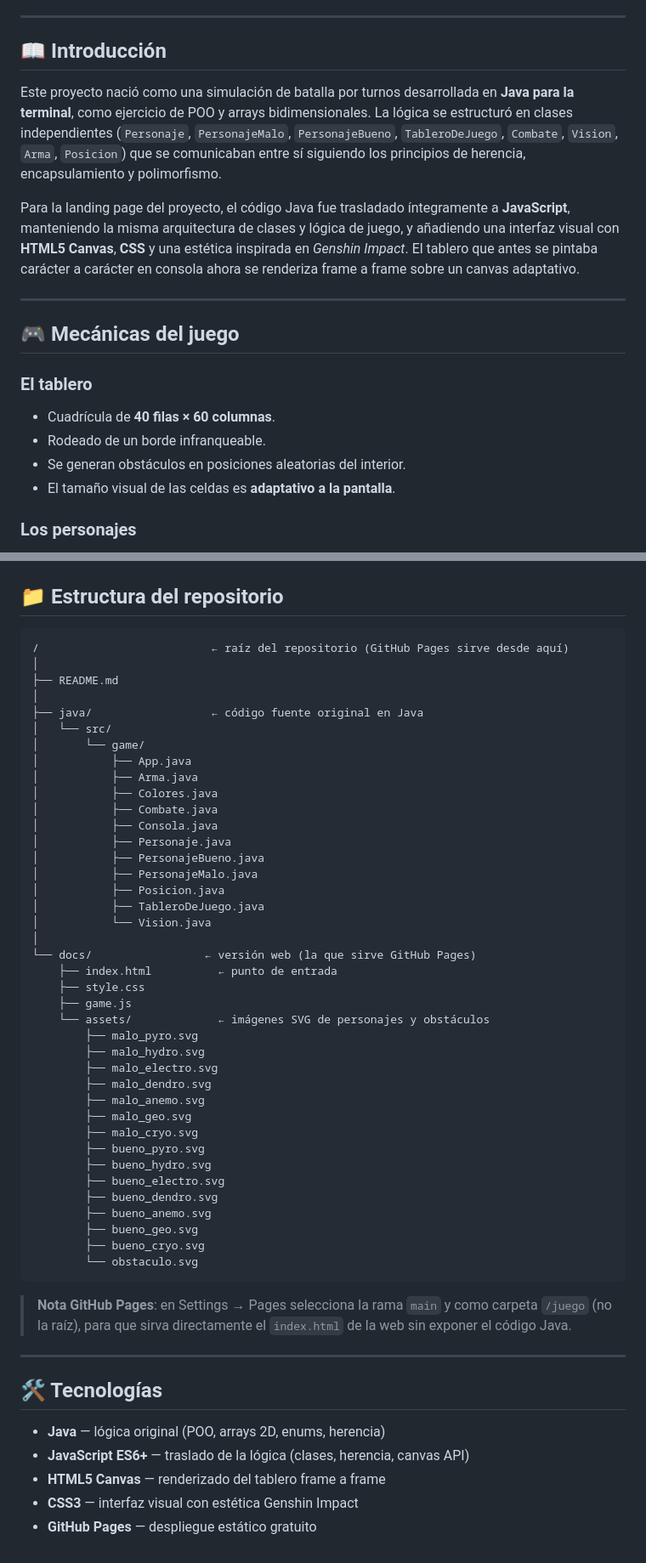
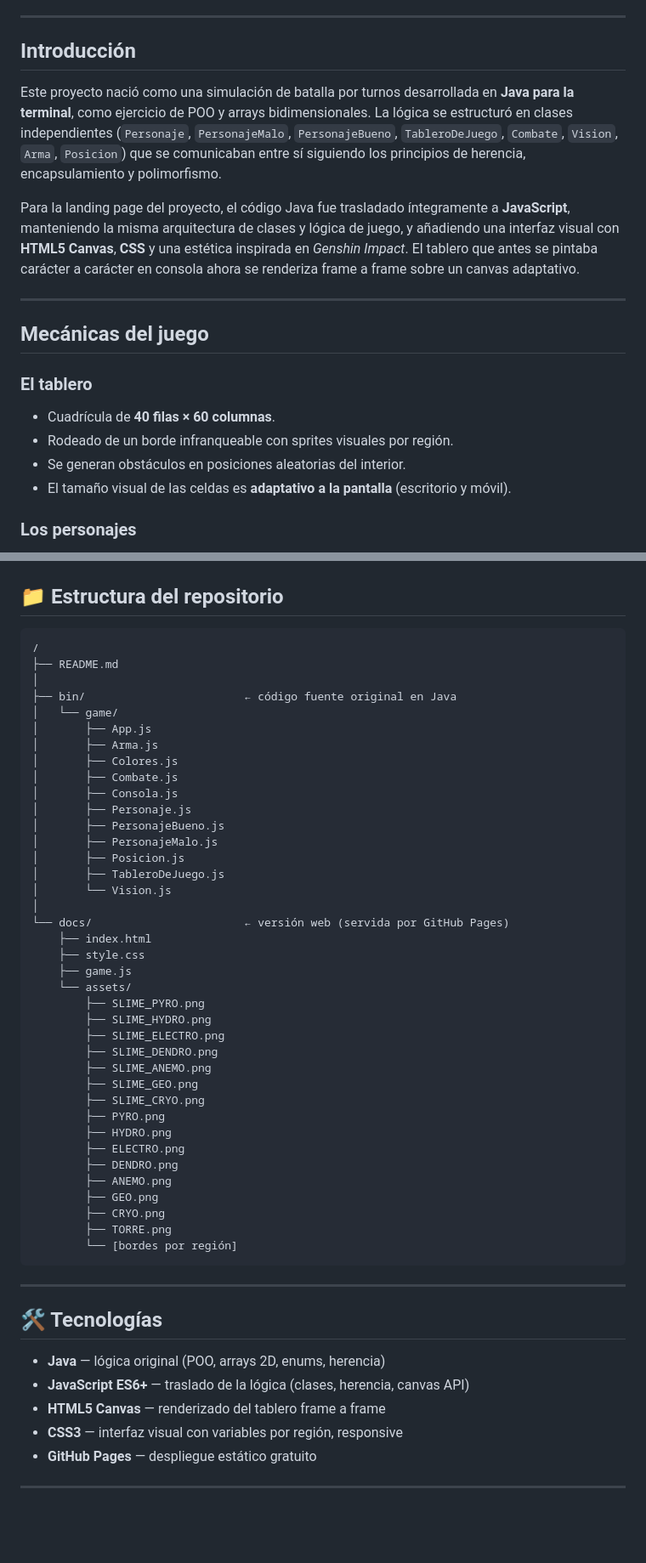
Before and after one commit to Haru-jzmPRG/proyecto-juego-js, a Markdown page: README.md, 2 parts joined by grey strips. Shown at 85% size. Drawn GitHub-style; blank space fills up the shorter version.

````diff
--- a/README.md
+++ b/README.md
@@ -6,6 +8,6 @@
 ---
 
-## 📖 Introducción
+## Introducción
 
 Este proyecto nació como una simulación de batalla por turnos desarrollada en **Java para la terminal**, como ejercicio de POO y arrays bidimensionales. La lógica se estructuró en clases independientes (`Personaje`, `PersonajeMalo`, `PersonajeBueno`, `TableroDeJuego`, `Combate`, `Vision`, `Arma`, `Posicion`) que se comunicaban entre sí siguiendo los principios de herencia, encapsulamiento y polimorfismo.
 
@@ -13,13 +15,13 @@ Para la landing page del proyecto, el código Java fue trasladado íntegramente
 
 ---
 
-## 🎮 Mecánicas del juego
+## Mecánicas del juego
 
 ### El tablero
 - Cuadrícula de **40 filas × 60 columnas**.
-- Rodeado de un borde infranqueable.
+- Rodeado de un borde infranqueable con sprites visuales por región.
 - Se generan obstáculos en posiciones aleatorias del interior.
-- El tamaño visual de las celdas es **adaptativo a la pantalla**.
+- El tamaño visual de las celdas es **adaptativo a la pantalla** (escritorio y móvil).
 
 ### Los personajes
 Hay dos facciones: **malos** (Facción Oscura) y **buenos** (Facción de la Luz). Cada personaje recibe al crearse:
@@ -114,48 +208,45 @@ Espada → Catalizador → Arco → Lanza → Mandoble → Espada
 ## 📁 Estructura del repositorio
 
 ```
-/                          ← raíz del repositorio (GitHub Pages sirve desde aquí)
-│
+/
 ├── README.md
 │
-├── java/                  ← código fuente original en Java
-│   └── src/
-│       └── game/
-│           ├── App.java
-│           ├── Arma.java
-│           ├── Colores.java
-│           ├── Combate.java
-│           ├── Consola.java
-│           ├── Personaje.java
-│           ├── PersonajeBueno.java
-│           ├── PersonajeMalo.java
-│           ├── Posicion.java
-│           ├── TableroDeJuego.java
-│           └── Vision.java
+├── bin/                        ← código fuente original en Java
+│   └── game/
+│       ├── App.js
+│       ├── Arma.js
+│       ├── Colores.js
+│       ├── Combate.js
+│       ├── Consola.js
+│       ├── Personaje.js
+│       ├── PersonajeBueno.js
+│       ├── PersonajeMalo.js
+│       ├── Posicion.js
+│       ├── TableroDeJuego.js
+│       └── Vision.js
 │
-└── docs/                 ← versión web (la que sirve GitHub Pages)
-    ├── index.html          ← punto de entrada
+└── docs/                       ← versión web (servida por GitHub Pages)
+    ├── index.html
     ├── style.css
     ├── game.js
-    └── assets/             ← imágenes SVG de personajes y obstáculos
-        ├── malo_pyro.svg
-        ├── malo_hydro.svg
-        ├── malo_electro.svg
-        ├── malo_dendro.svg
-        ├── malo_anemo.svg
-        ├── malo_geo.svg
-        ├── malo_cryo.svg
-        ├── bueno_pyro.svg
-        ├── bueno_hydro.svg
-        ├── bueno_electro.svg
-        ├── bueno_dendro.svg
-        ├── bueno_anemo.svg
-        ├── bueno_geo.svg
-        ├── bueno_cryo.svg
-        └── obstaculo.svg
+    └── assets/
+        ├── SLIME_PYRO.png
+        ├── SLIME_HYDRO.png
+        ├── SLIME_ELECTRO.png
+        ├── SLIME_DENDRO.png
+        ├── SLIME_ANEMO.png
+        ├── SLIME_GEO.png
+        ├── SLIME_CRYO.png
+        ├── PYRO.png
+        ├── HYDRO.png
+        ├── ELECTRO.png
+        ├── DENDRO.png
+        ├── ANEMO.png
+        ├── GEO.png
+        ├── CRYO.png
+        ├── TORRE.png
+        └── [bordes por región]
 ```
-
-> **Nota GitHub Pages**: en Settings → Pages selecciona la rama `main` y como carpeta `/juego` (no la raíz), para que sirva directamente el `index.html` de la web sin exponer el código Java.
 
 ---
 
@@ -164,5 +255,7 @@ Espada → Catalizador → Arco → Lanza → Mandoble → Espada
 - **Java** — lógica original (POO, arrays 2D, enums, herencia)
 - **JavaScript ES6+** — traslado de la lógica (clases, herencia, canvas API)
 - **HTML5 Canvas** — renderizado del tablero frame a frame
-- **CSS3** — interfaz visual con estética Genshin Impact
+- **CSS3** — interfaz visual con variables por región, responsive
 - **GitHub Pages** — despliegue estático gratuito
+
+---
````
Also changed, not shown: other parts of README.md (+117 -23 lines).
